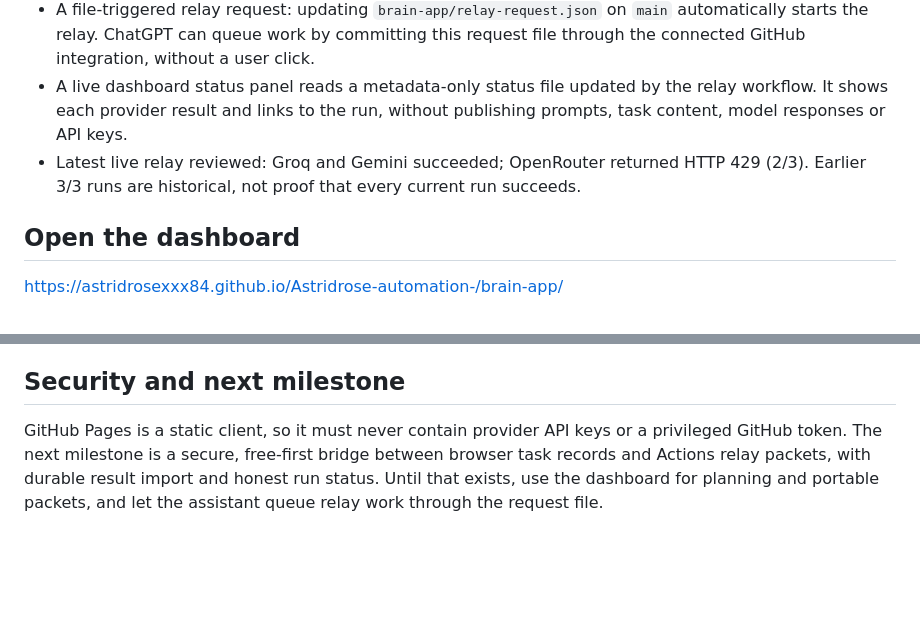
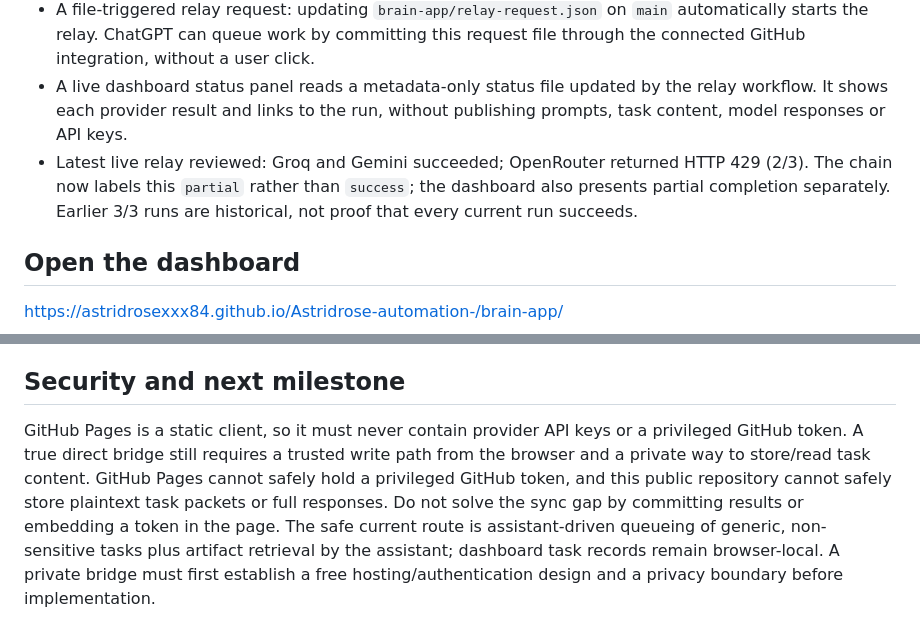
Before and after one commit to Astridrosexxx84/Astridrose-automation-, a Markdown page: brain-app/README.md, 2 parts joined by grey strips. Rendered like a GitHub page; blank space fills up the shorter version.

Commit message:
Document partial relay outcomes and safe bridge boundary

```diff
--- a/brain-app/README.md
+++ b/brain-app/README.md
@@ -10,7 +10,7 @@ The Brain App is the coordinator/control room. AI providers are replaceable work
 - GitHub Actions relay that attempts configured providers in sequence and records the combined result.
 - A file-triggered relay request: updating `brain-app/relay-request.json` on `main` automatically starts the relay. ChatGPT can queue work by committing this request file through the connected GitHub integration, without a user click.
 - A live dashboard status panel reads a metadata-only status file updated by the relay workflow. It shows each provider result and links to the run, without publishing prompts, task content, model responses or API keys.
-- Latest live relay reviewed: Groq and Gemini succeeded; OpenRouter returned HTTP 429 (2/3). Earlier 3/3 runs are historical, not proof that every current run succeeds.
+- Latest live relay reviewed: Groq and Gemini succeeded; OpenRouter returned HTTP 429 (2/3). The chain now labels this `partial` rather than `success`; the dashboard also presents partial completion separately. Earlier 3/3 runs are historical, not proof that every current run succeeds.
 
 ## Open the dashboard
 https://astridrosexxx84.github.io/Astridrose-automation-/brain-app/
@@ -36,4 +36,4 @@ This repository is public. The file-triggered request at `brain-app/relay-reques
 - A configured key is not proof that a provider is healthy; only a successful live call counts as verified.
 
 ## Security and next milestone
-GitHub Pages is a static client, so it must never contain provider API keys or a privileged GitHub token. The next milestone is a secure, free-first bridge between browser task records and Actions relay packets, with durable result import and honest run status. Until that exists, use the dashboard for planning and portable packets, and let the assistant queue relay work through the request file.
+GitHub Pages is a static client, so it must never contain provider API keys or a privileged GitHub token. A true direct bridge still requires a trusted write path from the browser and a private way to store/read task content. GitHub Pages cannot safely hold a privileged GitHub token, and this public repository cannot safely store plaintext task packets or full responses. Do not solve the sync gap by committing results or embedding a token in the page. The safe current route is assistant-driven queueing of generic, non-sensitive tasks plus artifact retrieval by the assistant; dashboard task records remain browser-local. A private bridge must first establish a free hosting/authentication design and a privacy boundary before implementation.
```
